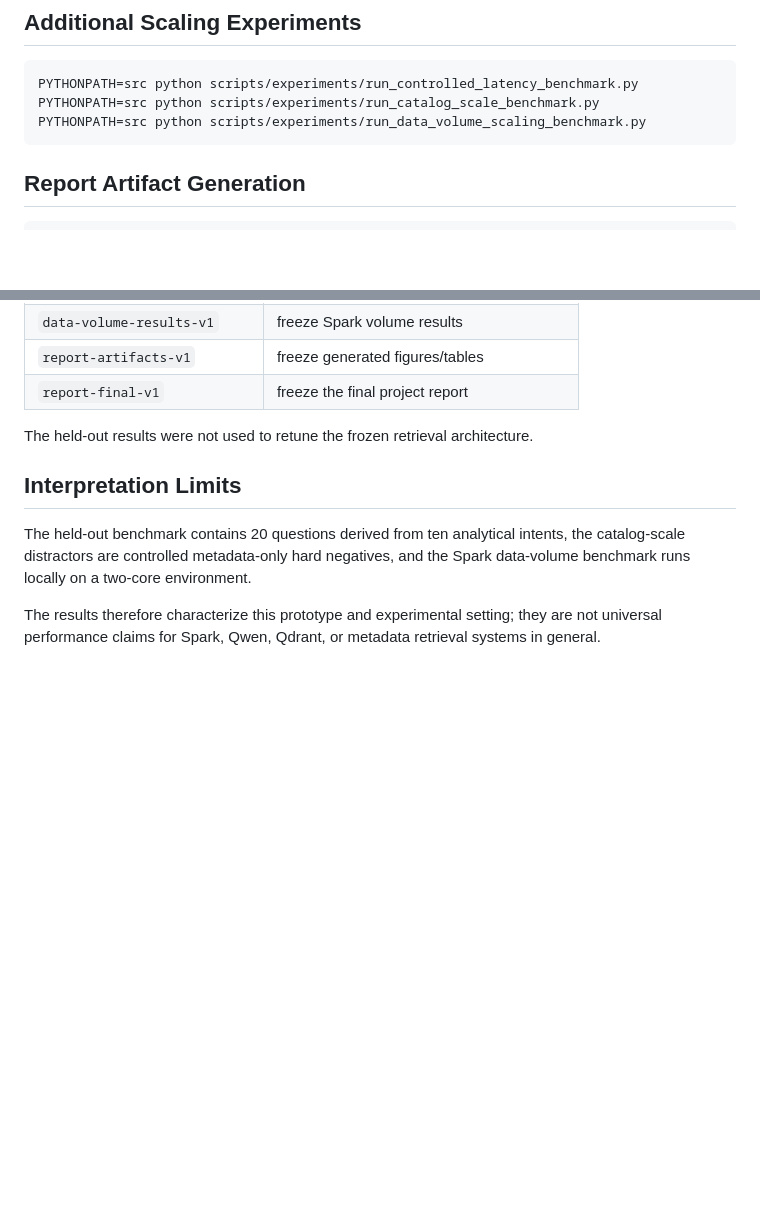
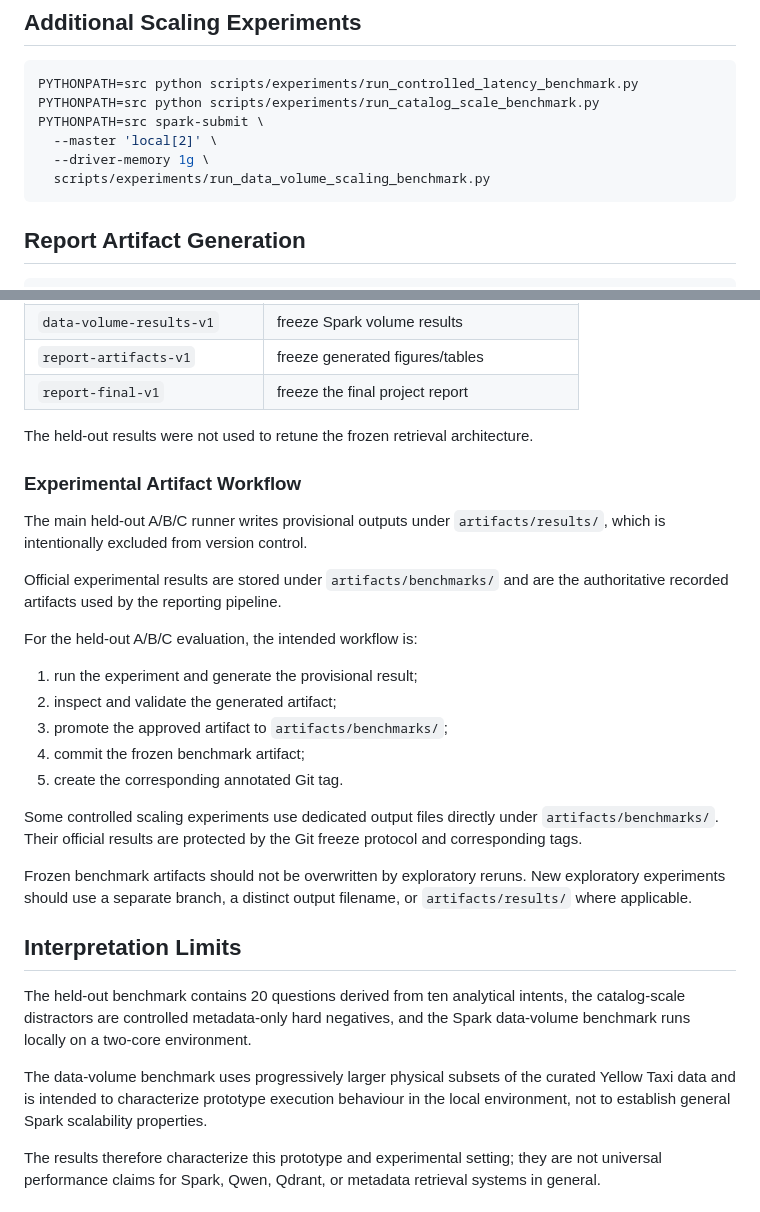
Before and after one commit to AlessandroSchmitt/metadata-aware-bigdata-agent, a Markdown page: README.md, 2 parts joined by grey strips. GitHub-like rendering; blank space fills up the shorter version.

Commit message:
Improve reproducibility documentation

````diff
--- a/README.md
+++ b/README.md
@@ -204,7 +204,10 @@ PYTHONPATH=src python scripts/experiments/run_heldout_abc_benchmark.py
 ```bash
 PYTHONPATH=src python scripts/experiments/run_controlled_latency_benchmark.py
 PYTHONPATH=src python scripts/experiments/run_catalog_scale_benchmark.py
-PYTHONPATH=src python scripts/experiments/run_data_volume_scaling_benchmark.py
+PYTHONPATH=src spark-submit \
+  --master 'local[2]' \
+  --driver-memory 1g \
+  scripts/experiments/run_data_volume_scaling_benchmark.py
 ```
 
 ## Report Artifact Generation
@@ -232,9 +235,35 @@ Important Git tags include:
 
 The held-out results were not used to retune the frozen retrieval architecture.
 
+### Experimental Artifact Workflow
+
+The main held-out A/B/C runner writes provisional outputs under
+`artifacts/results/`, which is intentionally excluded from version control.
+
+Official experimental results are stored under `artifacts/benchmarks/` and
+are the authoritative recorded artifacts used by the reporting pipeline.
+
+For the held-out A/B/C evaluation, the intended workflow is:
+
+1. run the experiment and generate the provisional result;
+2. inspect and validate the generated artifact;
+3. promote the approved artifact to `artifacts/benchmarks/`;
+4. commit the frozen benchmark artifact;
+5. create the corresponding annotated Git tag.
+
+Some controlled scaling experiments use dedicated output files directly under
+`artifacts/benchmarks/`. Their official results are protected by the Git freeze
+protocol and corresponding tags.
+
+Frozen benchmark artifacts should not be overwritten by exploratory reruns.
+New exploratory experiments should use a separate branch, a distinct output
+filename, or `artifacts/results/` where applicable.
+
 ## Interpretation Limits
 
 The held-out benchmark contains 20 questions derived from ten analytical intents, the catalog-scale distractors are controlled metadata-only hard negatives, and the Spark data-volume benchmark runs locally on a two-core environment.
+
+The data-volume benchmark uses progressively larger physical subsets of the curated Yellow Taxi data and is intended to characterize prototype execution behaviour in the local environment, not to establish general Spark scalability properties.
 
 The results therefore characterize this prototype and experimental setting; they are not universal performance claims for Spark, Qwen, Qdrant, or metadata retrieval systems in general.
 
````
